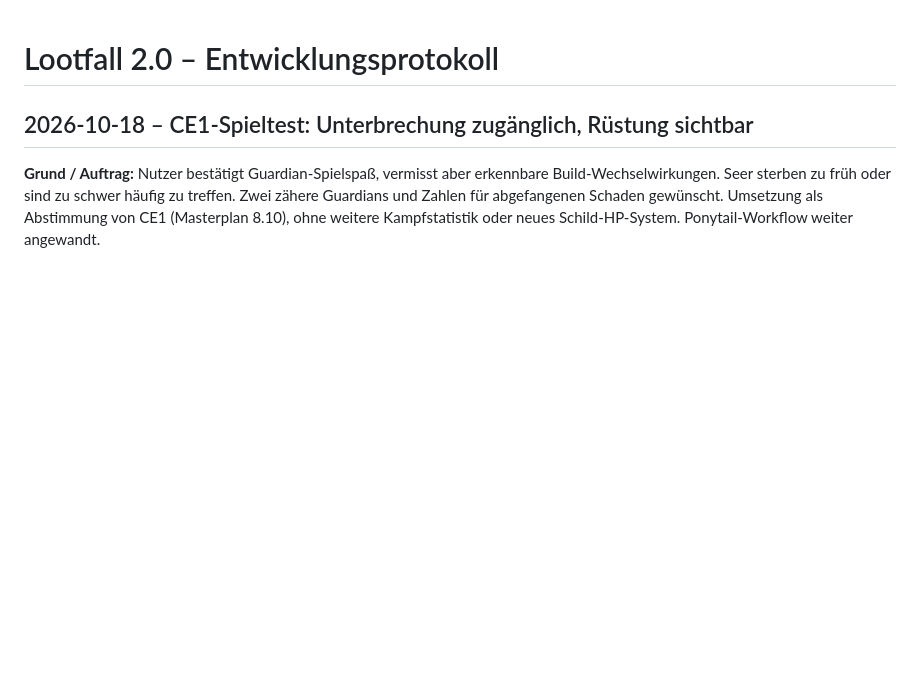
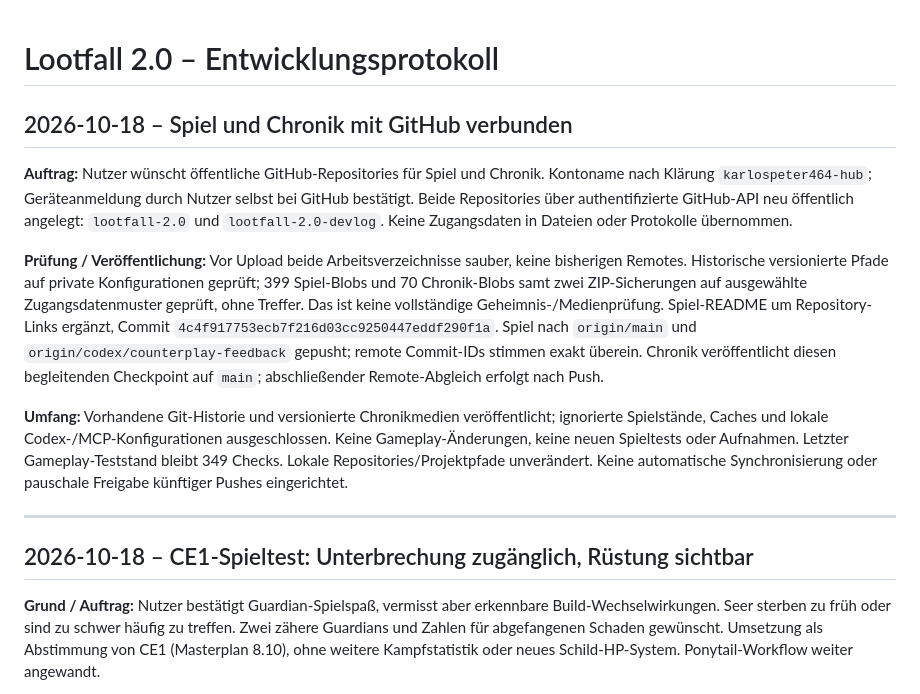
Before and after one commit to karlospeter464-hub/lootfall-2.0-devlog, a Markdown page: DEVLOG.md, the part around the change. Drawn GitHub-style; blank space fills up the shorter version.

```diff
--- a/DEVLOG.md
+++ b/DEVLOG.md
@@ -1,4 +1,14 @@
 # Lootfall 2.0 – Entwicklungsprotokoll
+
+## 2026-10-18 – Spiel und Chronik mit GitHub verbunden
+
+**Auftrag:** Nutzer wünscht öffentliche GitHub-Repositories für Spiel und Chronik. Kontoname nach Klärung `karlospeter464-hub`; Geräteanmeldung durch Nutzer selbst bei GitHub bestätigt. Beide Repositories über authentifizierte GitHub-API neu öffentlich angelegt: `lootfall-2.0` und `lootfall-2.0-devlog`. Keine Zugangsdaten in Dateien oder Protokolle übernommen.
+
+**Prüfung / Veröffentlichung:** Vor Upload beide Arbeitsverzeichnisse sauber, keine bisherigen Remotes. Historische versionierte Pfade auf private Konfigurationen geprüft; 399 Spiel-Blobs und 70 Chronik-Blobs samt zwei ZIP-Sicherungen auf ausgewählte Zugangsdatenmuster geprüft, ohne Treffer. Das ist keine vollständige Geheimnis-/Medienprüfung. Spiel-README um Repository-Links ergänzt, Commit `4c4f917753ecb7f216d03cc9250447eddf290f1a`. Spiel nach `origin/main` und `origin/codex/counterplay-feedback` gepusht; remote Commit-IDs stimmen exakt überein. Chronik veröffentlicht diesen begleitenden Checkpoint auf `main`; abschließender Remote-Abgleich erfolgt nach Push.
+
+**Umfang:** Vorhandene Git-Historie und versionierte Chronikmedien veröffentlicht; ignorierte Spielstände, Caches und lokale Codex-/MCP-Konfigurationen ausgeschlossen. Keine Gameplay-Änderungen, keine neuen Spieltests oder Aufnahmen. Letzter Gameplay-Teststand bleibt 349 Checks. Lokale Repositories/Projektpfade unverändert. Keine automatische Synchronisierung oder pauschale Freigabe künftiger Pushes eingerichtet.
+
+---
 
 ## 2026-10-18 – CE1-Spieltest: Unterbrechung zugänglich, Rüstung sichtbar
 
```
Also changed, not shown: LOOTFALL_MASTERPLAN.md (+1 -0 lines), README.md (+2 -0 lines).
